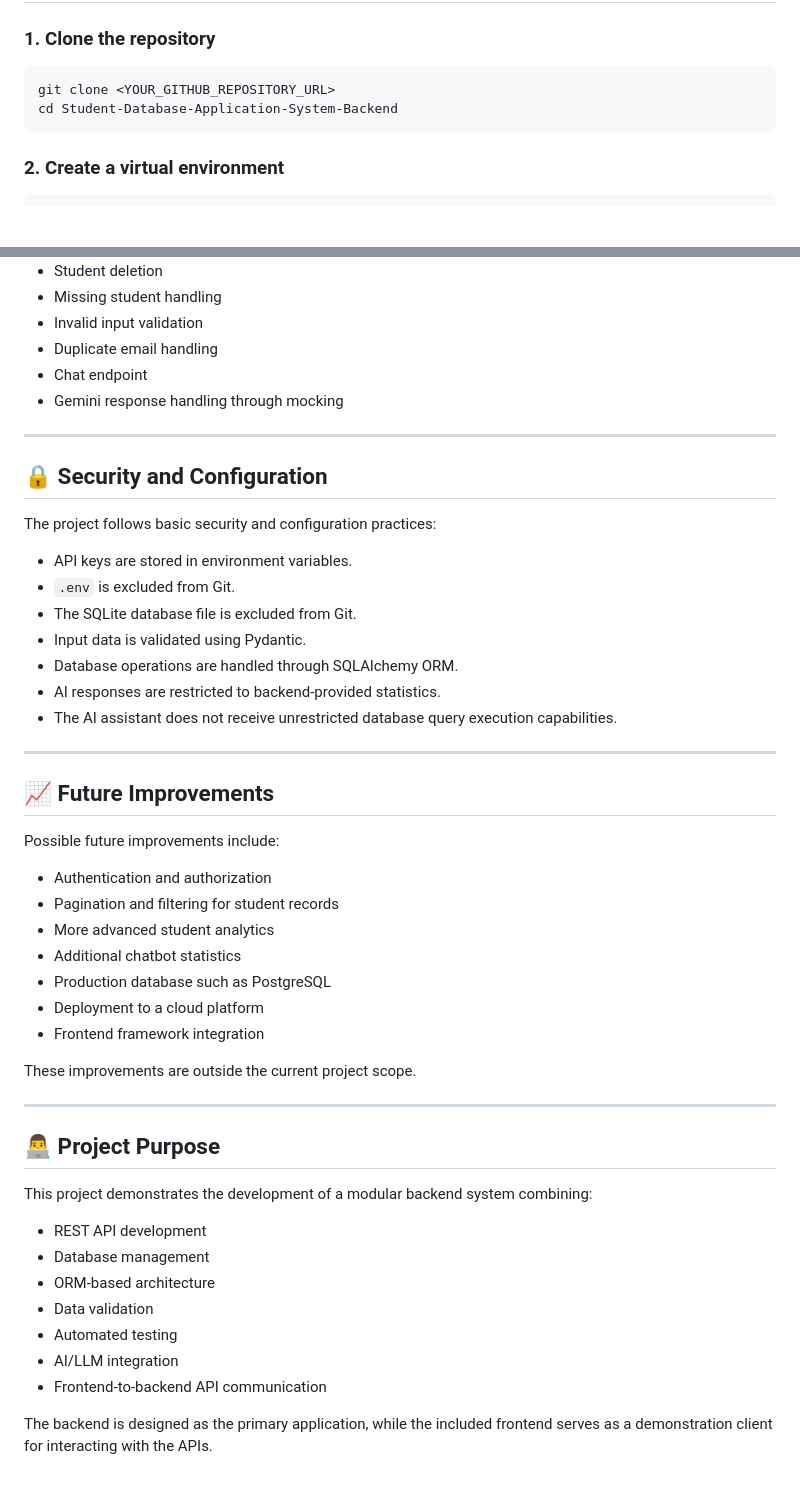
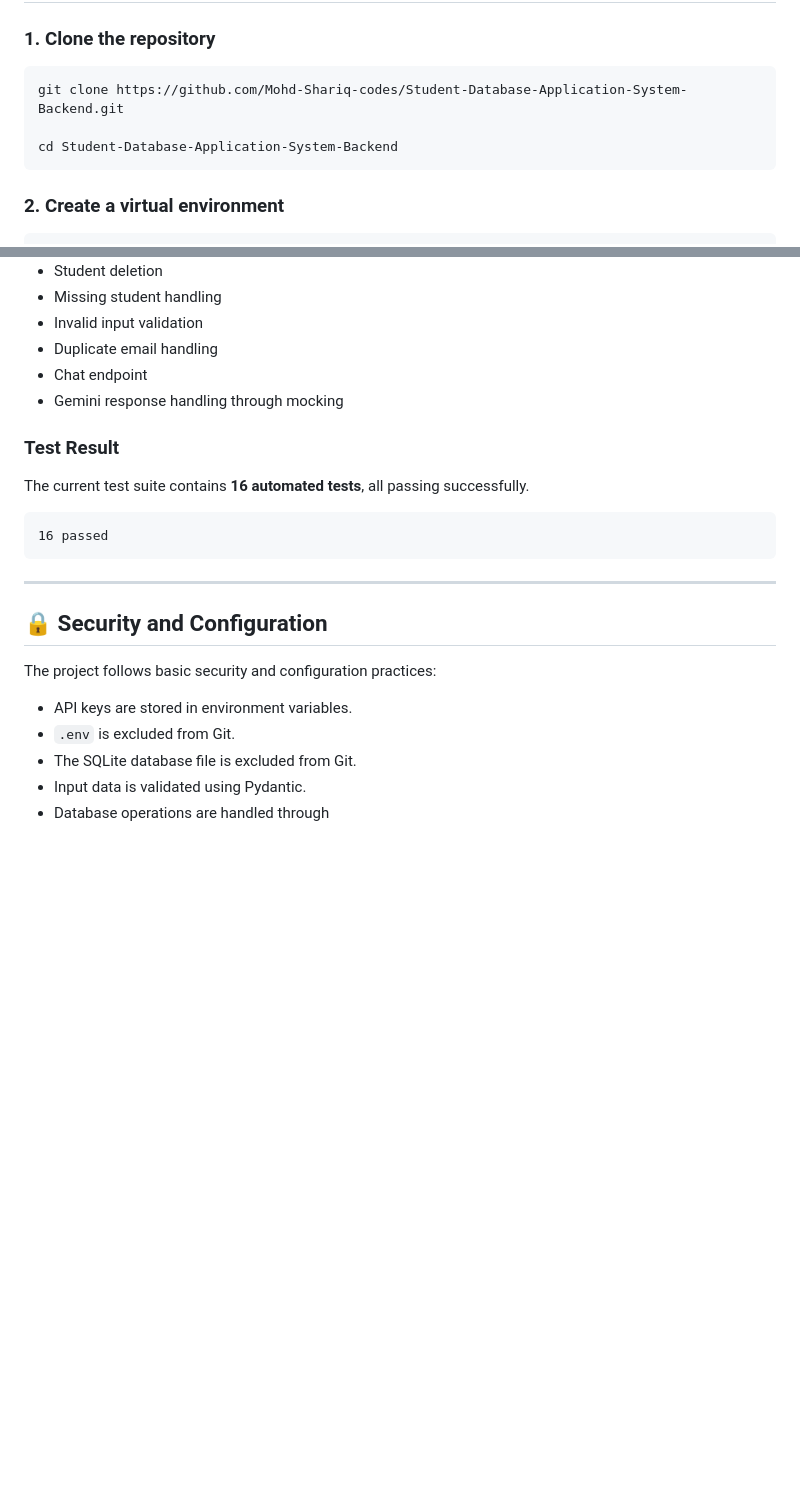
Before and after one commit to Mohd-Shariq-codes/Student-Database-Application-System-Backend, a Markdown page: README.md, 2 parts joined by grey strips. GitHub-like rendering; blank space fills up the shorter version.

Commit message:
Update README repository URL

````diff
--- a/README.md
+++ b/README.md
@@ -192,7 +199,8 @@ You can use Swagger UI to test all API endpoints directly from the browser.
 ### 1. Clone the repository
 
 ```bash
-git clone <YOUR_GITHUB_REPOSITORY_URL>
+git clone https://github.com/Mohd-Shariq-codes/Student-Database-Application-System-Backend.git
+
 cd Student-Database-Application-System-Backend
 ```
 
@@ -305,6 +314,14 @@ The test suite covers areas including:
 * Chat endpoint
 * Gemini response handling through mocking
 
+### Test Result
+
+The current test suite contains **16 automated tests**, all passing successfully.
+
+```text
+16 passed
+```
+
 ---
 
 ## 🔒 Security and Configuration
@@ -315,38 +332,4 @@ The project follows basic security and configuration practices:
 * `.env` is excluded from Git.
 * The SQLite database file is excluded from Git.
 * Input data is validated using Pydantic.
-* Database operations are handled through SQLAlchemy ORM.
-* AI responses are restricted to backend-provided statistics.
-* The AI assistant does not receive unrestricted database query execution capabilities.
-
----
-
-## 📈 Future Improvements
-
-Possible future improvements include:
-
-* Authentication and authorization
-* Pagination and filtering for student records
-* More advanced student analytics
-* Additional chatbot statistics
-* Production database such as PostgreSQL
-* Deployment to a cloud platform
-* Frontend framework integration
-
-These improvements are outside the current project scope.
-
----
-
-## 👨‍💻 Project Purpose
-
-This project demonstrates the development of a modular backend system combining:
-
-* REST API development
-* Database management
-* ORM-based architecture
-* Data validation
-* Automated testing
-* AI/LLM integration
-* Frontend-to-backend API communication
-
-The backend is designed as the primary application, while the included frontend serves as a demonstration client for interacting with the APIs.
+* Database operations are handled through
````
Also changed, not shown: other parts of README.md (+40 -32 lines).
